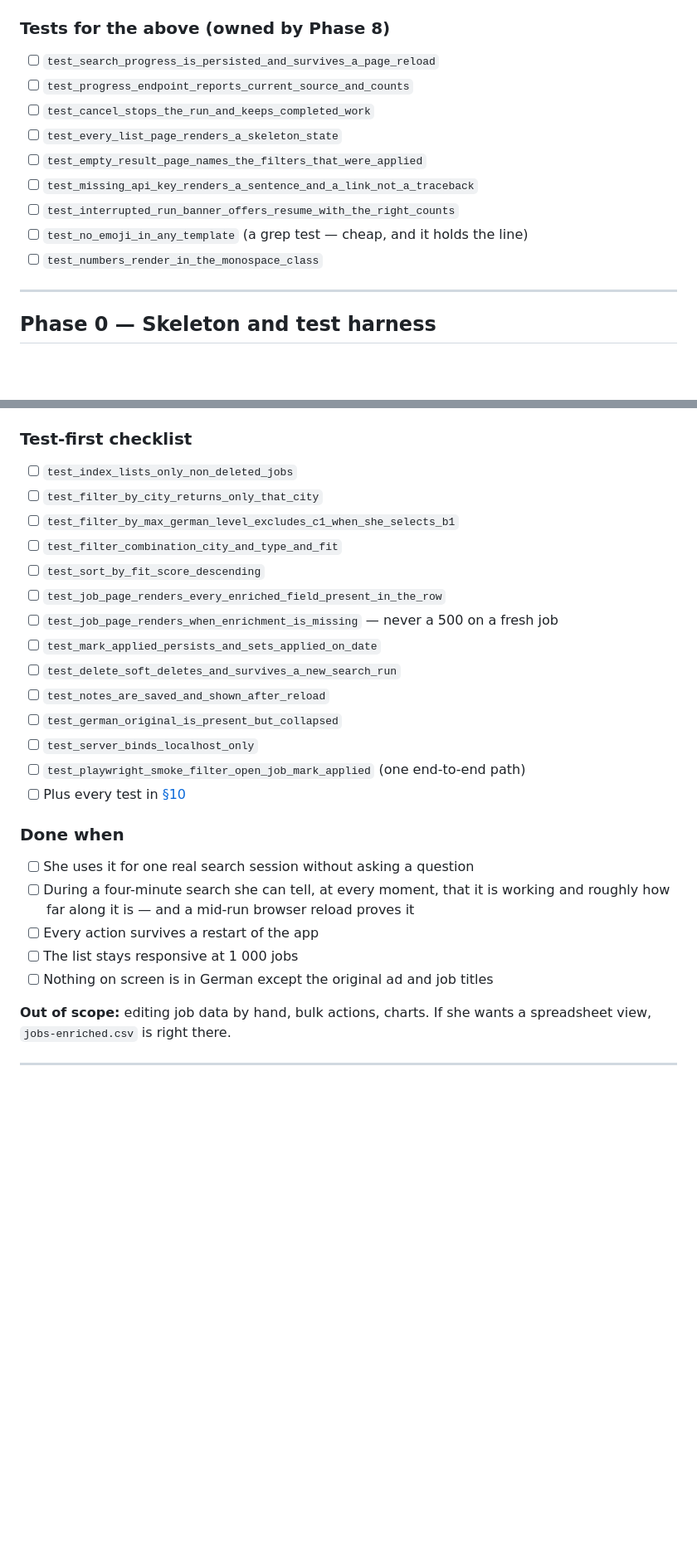
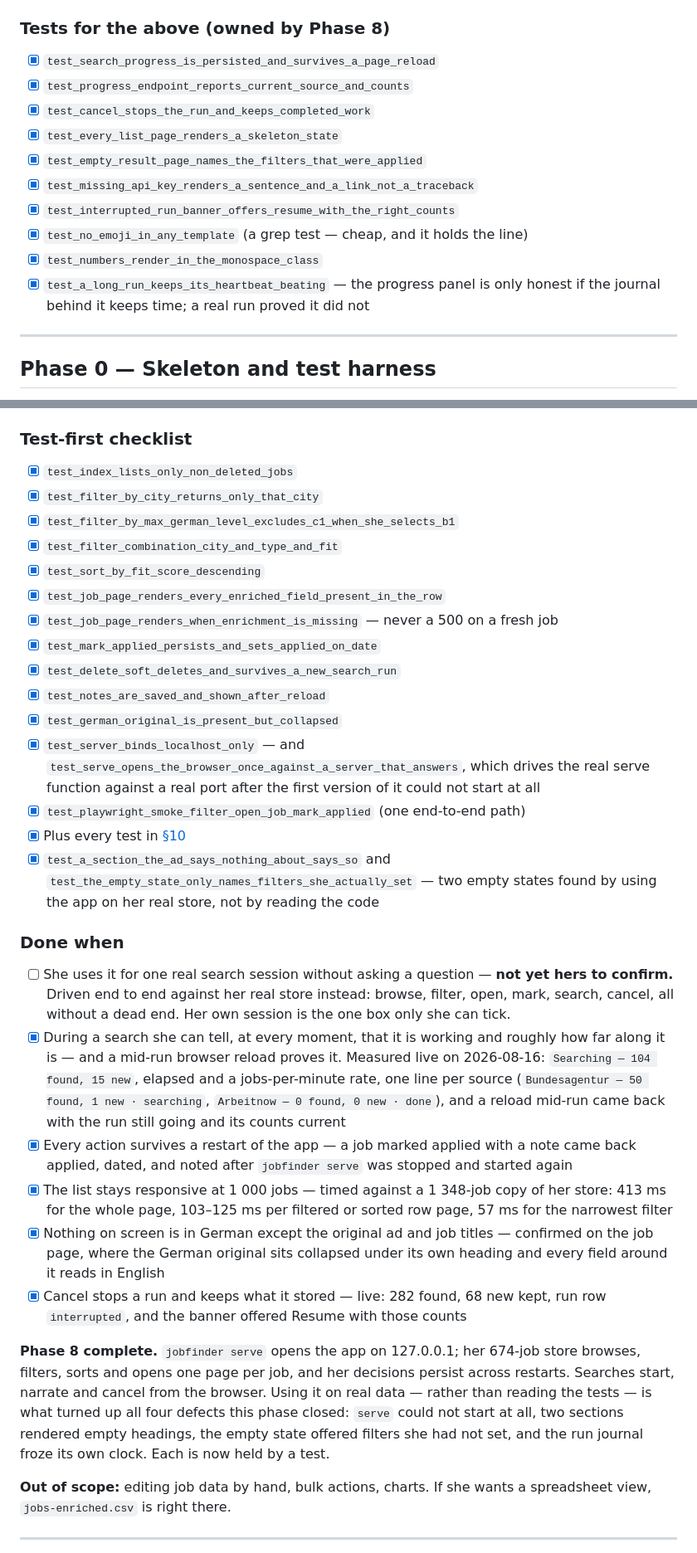
Before and after one commit to MiladBahariQaragoz/JobFinderV2, a Markdown page: docs/MASTER_PLAN.md, 2 parts joined by grey strips. Shown at 83% size. GitHub-like rendering; blank space fills up the shorter version.

Commit message:
docs: Phase 8 closed, with what was measured rather than what was planned
The plan is the live progress record, and it had fallen a whole phase behind:
every Phase 8 and section 10 box was still open while the tests behind them
were written, green and pushed.

Ticked against reality, and where reality differed the plan now says so:

- Phase 8's done-when carries the numbers from the run, not adjectives. The
  list was timed against a 1 348-job copy of her store; progress, reload and
  cancel were driven live and their counts recorded.
- The one box left open is hers: she has not yet used it for a real session,
  and no amount of driving it here can tick that.
- Section 9's box names had drifted from the tests that shipped. Eight boxes
  named tests that never existed under those names while their behaviour was
  covered under others. They now name the real tests.
- Milestone M4 is done; the next phase is 10, the handover, since a tool that
  needs a terminal and a virtualenv has not been delivered.
- Recorded that only 20 of her 859 jobs are enriched, so nobody reads the
  empty English fields as a bug in the app.

```diff
--- a/docs/MASTER_PLAN.md
+++ b/docs/MASTER_PLAN.md
@@ -549,15 +563,17 @@ Built for reading a lot of structured information quickly, not for looking cleve
 
 ### Tests for the above (owned by Phase 8)
 
-- [ ] `test_search_progress_is_persisted_and_survives_a_page_reload`
-- [ ] `test_progress_endpoint_reports_current_source_and_counts`
-- [ ] `test_cancel_stops_the_run_and_keeps_completed_work`
-- [ ] `test_every_list_page_renders_a_skeleton_state`
-- [ ] `test_empty_result_page_names_the_filters_that_were_applied`
-- [ ] `test_missing_api_key_renders_a_sentence_and_a_link_not_a_traceback`
-- [ ] `test_interrupted_run_banner_offers_resume_with_the_right_counts`
-- [ ] `test_no_emoji_in_any_template` (a grep test — cheap, and it holds the line)
-- [ ] `test_numbers_render_in_the_monospace_class`
+- [x] `test_search_progress_is_persisted_and_survives_a_page_reload`
+- [x] `test_progress_endpoint_reports_current_source_and_counts`
+- [x] `test_cancel_stops_the_run_and_keeps_completed_work`
+- [x] `test_every_list_page_renders_a_skeleton_state`
+- [x] `test_empty_result_page_names_the_filters_that_were_applied`
+- [x] `test_missing_api_key_renders_a_sentence_and_a_link_not_a_traceback`
+- [x] `test_interrupted_run_banner_offers_resume_with_the_right_counts`
+- [x] `test_no_emoji_in_any_template` (a grep test — cheap, and it holds the line)
+- [x] `test_numbers_render_in_the_monospace_class`
+- [x] `test_a_long_run_keeps_its_heartbeat_beating` — the progress panel is only
+      honest if the journal behind it keeps time; a real run proved it did not
 
 ---
 
@@ -1061,29 +1077,59 @@ marks what she has applied to. This is the milestone that makes the project real
 
 ### Test-first checklist
 
-- [ ] `test_index_lists_only_non_deleted_jobs`
-- [ ] `test_filter_by_city_returns_only_that_city`
-- [ ] `test_filter_by_max_german_level_excludes_c1_when_she_selects_b1`
-- [ ] `test_filter_combination_city_and_type_and_fit`
-- [ ] `test_sort_by_fit_score_descending`
-- [ ] `test_job_page_renders_every_enriched_field_present_in_the_row`
-- [ ] `test_job_page_renders_when_enrichment_is_missing` — never a 500 on a fresh job
-- [ ] `test_mark_applied_persists_and_sets_applied_on_date`
-- [ ] `test_delete_soft_deletes_and_survives_a_new_search_run`
-- [ ] `test_notes_are_saved_and_shown_after_reload`
-- [ ] `test_german_original_is_present_but_collapsed`
-- [ ] `test_server_binds_localhost_only`
-- [ ] `test_playwright_smoke_filter_open_job_mark_applied` (one end-to-end path)
-- [ ] Plus every test in [§10](#tests-for-the-above-owned-by-phase-8)
+- [x] `test_index_lists_only_non_deleted_jobs`
+- [x] `test_filter_by_city_returns_only_that_city`
+- [x] `test_filter_by_max_german_level_excludes_c1_when_she_selects_b1`
+- [x] `test_filter_combination_city_and_type_and_fit`
+- [x] `test_sort_by_fit_score_descending`
+- [x] `test_job_page_renders_every_enriched_field_present_in_the_row`
+- [x] `test_job_page_renders_when_enrichment_is_missing` — never a 500 on a fresh job
+- [x] `test_mark_applied_persists_and_sets_applied_on_date`
+- [x] `test_delete_soft_deletes_and_survives_a_new_search_run`
+- [x] `test_notes_are_saved_and_shown_after_reload`
+- [x] `test_german_original_is_present_but_collapsed`
+- [x] `test_server_binds_localhost_only` — and
+      `test_serve_opens_the_browser_once_against_a_server_that_answers`, which
+      drives the real serve function against a real port after the first
+      version of it could not start at all
+- [x] `test_playwright_smoke_filter_open_job_mark_applied` (one end-to-end path)
+- [x] Plus every test in [§10](#tests-for-the-above-owned-by-phase-8)
+- [x] `test_a_section_the_ad_says_nothing_about_says_so` and
+      `test_the_empty_state_only_names_filters_she_actually_set` — two empty
+      states found by using the app on her real store, not by reading the code
 
 ### Done when
 
-- [ ] She uses it for one real search session without asking a question
-- [ ] During a four-minute search she can tell, at every moment, that it is working
-      and roughly how far along it is — and a mid-run browser reload proves it
-- [ ] Every action survives a restart of the app
-- [ ] The list stays responsive at 1 000 jobs
-- [ ] Nothing on screen is in German except the original ad and job titles
+- [ ] She uses it for one real search session without asking a question — **not
+      yet hers to confirm.** Driven end to end against her real store instead:
+      browse, filter, open, mark, search, cancel, all without a dead end. Her
+      own session is the one box only she can tick.
+- [x] During a search she can tell, at every moment, that it is working and
+      roughly how far along it is — and a mid-run browser reload proves it.
+      Measured live on 2026-08-16: `Searching — 104 found, 15 new`, elapsed and
+      a jobs-per-minute rate, one line per source (`Bundesagentur — 50 found,
+      1 new · searching`, `Arbeitnow — 0 found, 0 new · done`), and a reload
+      mid-run came back with the run still going and its counts current
+- [x] Every action survives a restart of the app — a job marked applied with a
+      note came back applied, dated, and noted after `jobfinder serve` was
+      stopped and started again
+- [x] The list stays responsive at 1 000 jobs — timed against a 1 348-job copy
+      of her store: 413 ms for the whole page, 103–125 ms per filtered or
+      sorted row page, 57 ms for the narrowest filter
+- [x] Nothing on screen is in German except the original ad and job titles —
+      confirmed on the job page, where the German original sits collapsed under
+      its own heading and every field around it reads in English
+- [x] Cancel stops a run and keeps what it stored — live: 282 found, 68 new
+      kept, run row `interrupted`, and the banner offered Resume with those
+      counts
+
+**Phase 8 complete.** `jobfinder serve` opens the app on 127.0.0.1; her 674-job
+store browses, filters, sorts and opens one page per job, and her decisions
+persist across restarts. Searches start, narrate and cancel from the browser.
+Using it on real data — rather than reading the tests — is what turned up all
+four defects this phase closed: `serve` could not start at all, two sections
+rendered empty headings, the empty state offered filters she had not set, and
+the run journal froze its own clock. Each is now held by a test.
 
 **Out of scope:** editing job data by hand, bulk actions, charts. If she wants a
 spreadsheet view, `jobs-enriched.csv` is right there.
```
Also changed, not shown: other parts of docs/MASTER_PLAN.md (+27 -13 lines).
